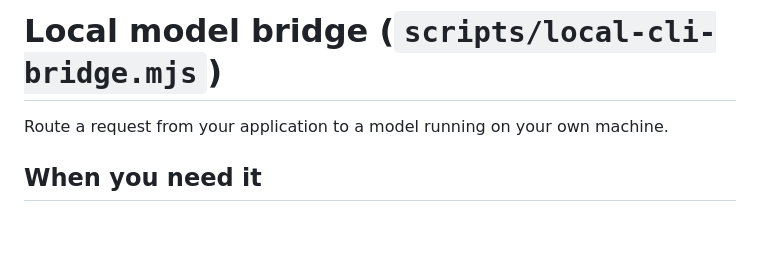
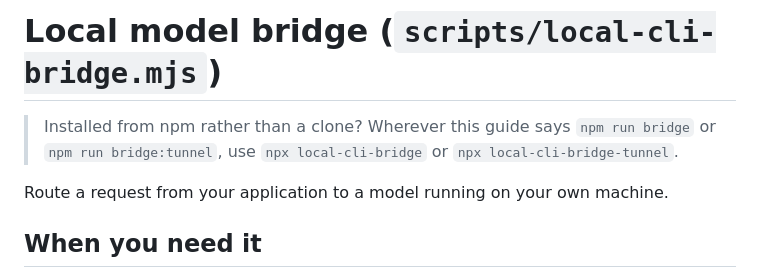
Before and after one commit to JediConcepts/local-cli-bridge, a Markdown page: docs/LOCAL_BRIDGE.md, the part around the change. Rendered like a GitHub page; blank space fills up the shorter version.

```diff
--- a/docs/LOCAL_BRIDGE.md
+++ b/docs/LOCAL_BRIDGE.md
@@ -1,4 +1,7 @@
 # Local model bridge (`scripts/local-cli-bridge.mjs`)
+
+> Installed from npm rather than a clone? Wherever this guide says `npm run bridge` or `npm run bridge:tunnel`, use `npx local-cli-bridge` or `npx local-cli-bridge-tunnel`.
+
 
 Route a request from your application to a model running on your own machine.
 
```
Also changed, not shown: README.md (+12 -1 lines), docs/REMOTE_BRIDGE.md (+3 -0 lines).
